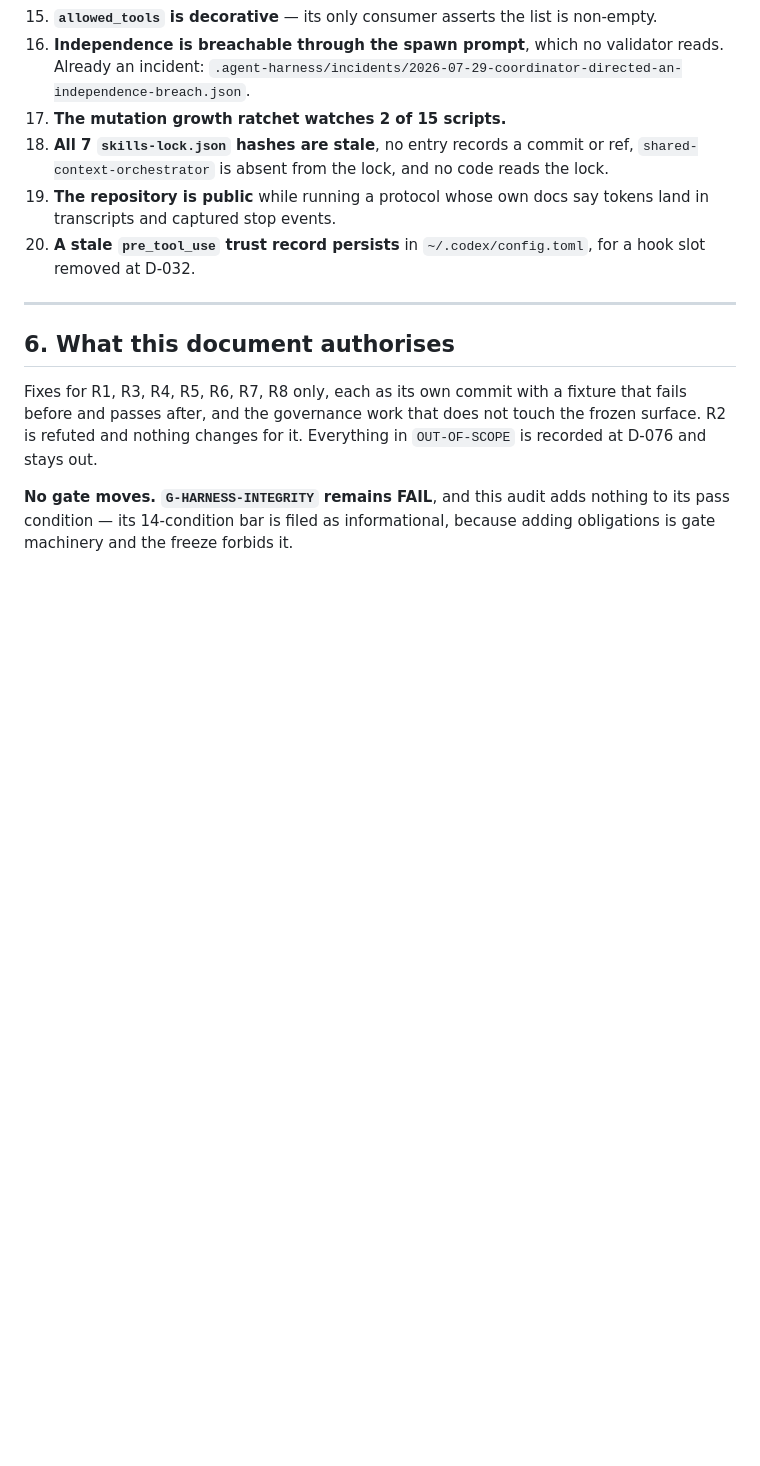
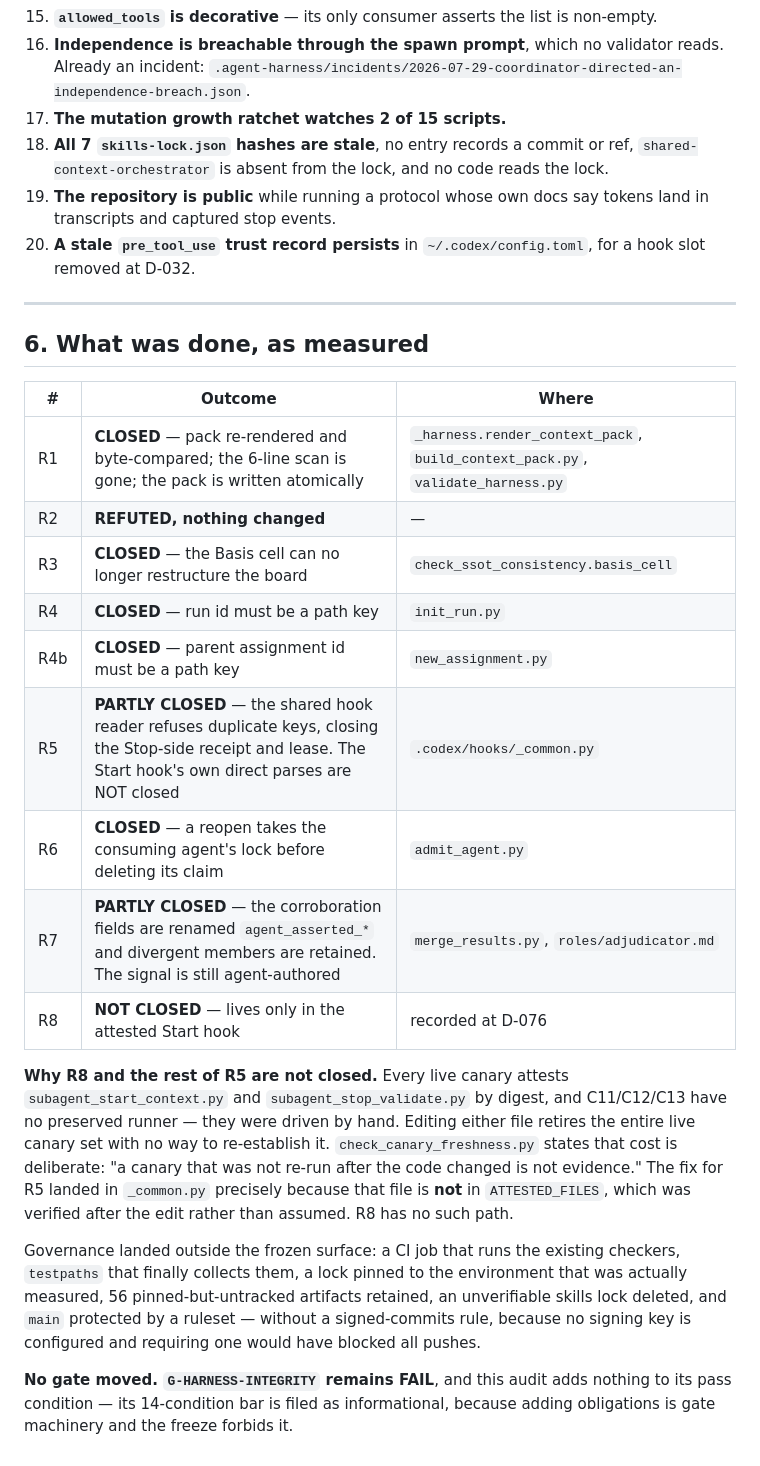
Before and after one commit to cosmosapjw-quantum/RABBIT_v1.0.5_PRODUCTION, a Markdown page: docs/audit/BD623_external_harness_security_audit_2026-08-06.md, the part around the change. Rendered like a GitHub page; blank space fills up the shorter version.

Commit message:
correct(BD623): record what actually landed, not what was authorised
Section 6 said fixes for R1, R3, R4, R5, R6, R7 and R8 were authorised. R8
never landed and R5 landed only in half, so the section described an intention
rather than an outcome -- the class of drift this document exists to catch.

Replaced with a per-finding outcome table: five closed, two partly closed, one
refuted, one not closed, with the reason stated. R8 and the Start hook's own
lax parses are unreachable without retiring C11/C12/C13, and the R5 fix landed
in _common.py precisely because that file is not in ATTESTED_FILES -- verified
after the edit, not assumed.

Verification with the project interpreter, not system python: 2681 tests
collected with zero errors (258 of them the harness suite, which bare pytest
did not collect before this pass), production gates 396 passed / 8 skipped,
validator ok with SSOT, canary freshness and the legacy manifest all green.

Co-Authored-By: Claude Opus 5 (1M context) <noreply@anthropic.com>

```diff
--- a/docs/audit/BD623_external_harness_security_audit_2026-08-06.md
+++ b/docs/audit/BD623_external_harness_security_audit_2026-08-06.md
@@ -155,12 +155,34 @@ Found by the verification pass, not by the audit. Numbers measured, not estimate
 
 ---
 
-## 6. What this document authorises
+## 6. What was done, as measured
 
-Fixes for R1, R3, R4, R5, R6, R7, R8 only, each as its own commit with a fixture that fails before
-and passes after, and the governance work that does not touch the frozen surface. R2 is refuted and
-nothing changes for it. Everything in `OUT-OF-SCOPE` is recorded at D-076 and stays out.
+| # | Outcome | Where |
+|---|---|---|
+| R1 | **CLOSED** — pack re-rendered and byte-compared; the 6-line scan is gone; the pack is written atomically | `_harness.render_context_pack`, `build_context_pack.py`, `validate_harness.py` |
+| R2 | **REFUTED, nothing changed** | — |
+| R3 | **CLOSED** — the Basis cell can no longer restructure the board | `check_ssot_consistency.basis_cell` |
+| R4 | **CLOSED** — run id must be a path key | `init_run.py` |
+| R4b | **CLOSED** — parent assignment id must be a path key | `new_assignment.py` |
+| R5 | **PARTLY CLOSED** — the shared hook reader refuses duplicate keys, closing the Stop-side receipt and lease. The Start hook's own direct parses are NOT closed | `.codex/hooks/_common.py` |
+| R6 | **CLOSED** — a reopen takes the consuming agent's lock before deleting its claim | `admit_agent.py` |
+| R7 | **PARTLY CLOSED** — the corroboration fields are renamed `agent_asserted_*` and divergent members are retained. The signal is still agent-authored | `merge_results.py`, `roles/adjudicator.md` |
+| R8 | **NOT CLOSED** — lives only in the attested Start hook | recorded at D-076 |
 
-**No gate moves. `G-HARNESS-INTEGRITY` remains FAIL**, and this audit adds nothing to its
-pass condition — its 14-condition bar is filed as informational, because adding obligations is gate
+**Why R8 and the rest of R5 are not closed.** Every live canary attests
+`subagent_start_context.py` and `subagent_stop_validate.py` by digest, and C11/C12/C13 have no
+preserved runner — they were driven by hand. Editing either file retires the entire live canary set
+with no way to re-establish it. `check_canary_freshness.py` states that cost is deliberate: "a
+canary that was not re-run after the code changed is not evidence." The fix for R5 landed in
+`_common.py` precisely because that file is **not** in `ATTESTED_FILES`, which was verified after
+the edit rather than assumed. R8 has no such path.
+
+Governance landed outside the frozen surface: a CI job that runs the existing checkers, `testpaths`
+that finally collects them, a lock pinned to the environment that was actually measured, 56
+pinned-but-untracked artifacts retained, an unverifiable skills lock deleted, and `main` protected
+by a ruleset — without a signed-commits rule, because no signing key is configured and requiring one
+would have blocked all pushes.
+
+**No gate moved. `G-HARNESS-INTEGRITY` remains FAIL**, and this audit adds nothing to its pass
+condition — its 14-condition bar is filed as informational, because adding obligations is gate
 machinery and the freeze forbids it.
```
